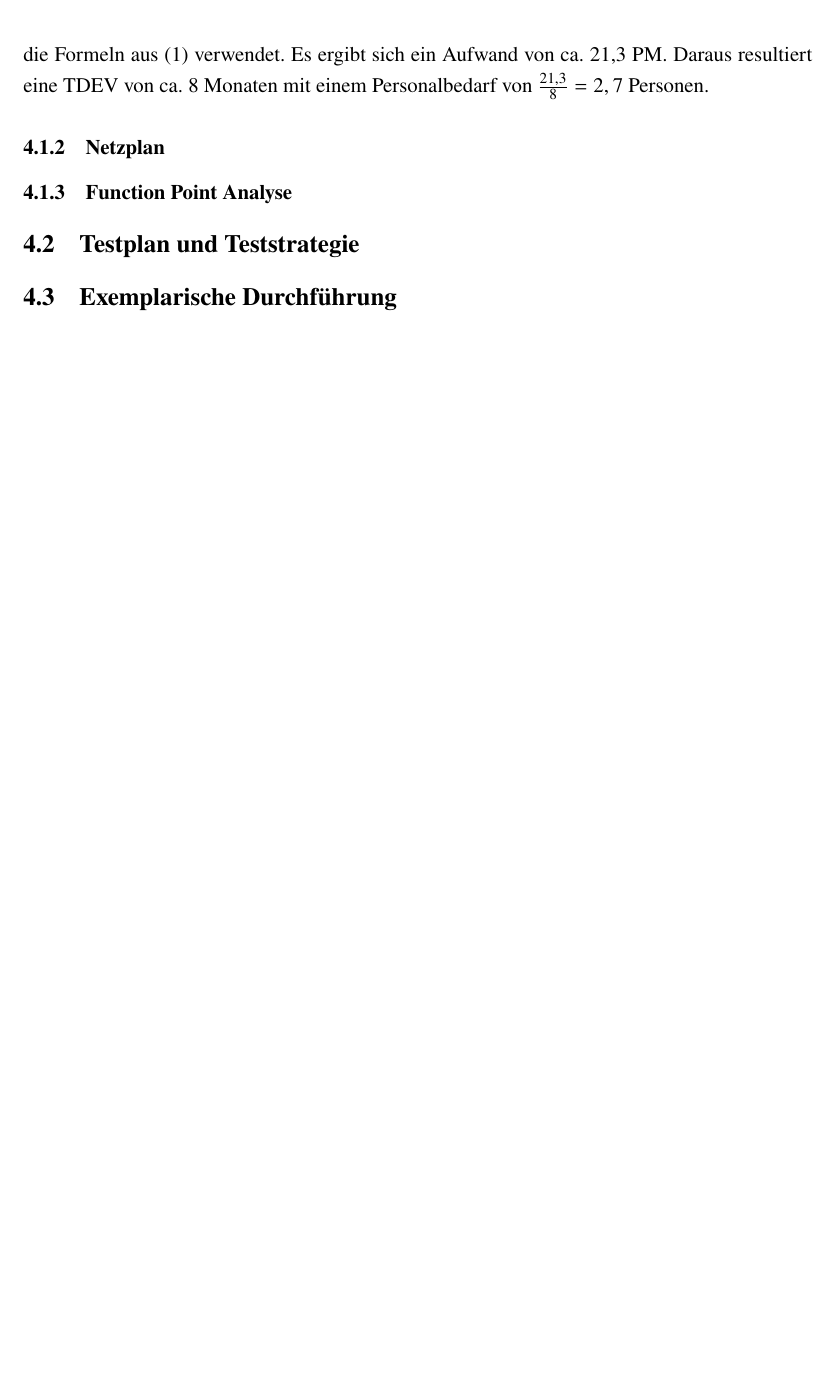
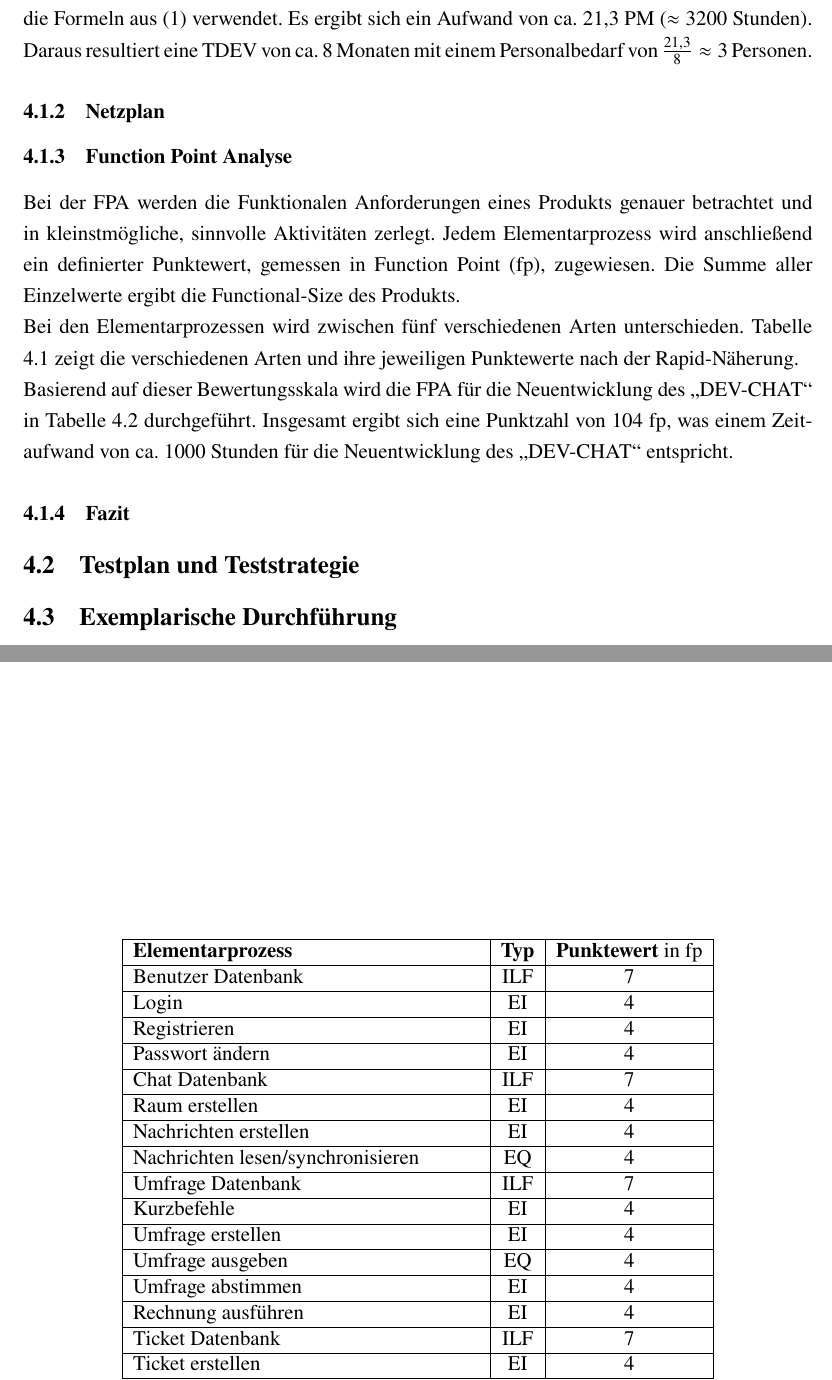
Before and after one commit to DHBW-FN-TIT20/softwarequalitaet-dev-chat, a LaTeX document (main.tex, which reads chapter/UmsetzungTests.tex): part of page 23 of 25 before the commit and two parts of pages 23 and 24 of 26 after it, the two joined at a grey line, cut so that both start at the same text, the shorter picture padded with empty space. Compiled offline with pdfLaTeX.

Commit message:
Added Function Point Analyse.

```diff
--- a/chapter/UmsetzungTests.tex
+++ b/chapter/UmsetzungTests.tex
@@ -35,11 +35,14 @@ Folglich ist das Produkt in die kleinste Komplexitätsstufe, den sogenannten \gq
 \end{equation}
 \noindent{}Aus diesen Informationen lässt sich nun der Aufwand, gemessen in \ac{PM} ($1~\ac{PM} \equiv$ 19 Arbeitstage zu je 8 Stunden), sowie die \ac{TDEV} berechnen.
 Dazu werden die Formeln aus \eqref{eq:cocomo} verwendet.
-Es ergibt sich ein Aufwand von ca. 21,3~\ac{PM}.
-Daraus resultiert eine \ac{TDEV} von ca. 8 Monaten mit einem Personalbedarf von $\frac{21,3}{8} = 2,7$ Personen.
+Es ergibt sich ein Aufwand von ca. 21,3~\ac{PM} ($\approx 3200$ Stunden).
+Daraus resultiert eine \ac{TDEV} von ca. 8 Monaten mit einem Personalbedarf von $\frac{21,3}{8} \approx 3$ Personen.
 
 \subsubsection{Netzplan}
 % Netzplan
 
 \subsubsection{Function Point Analyse}
 % FPA
+Bei der \ac{FPA} werden die Funktionalen Anforderungen eines Produkts genauer betrachtet und in kleinstmögliche, sinnvolle Aktivitäten zerlegt.
+Jedem Elementarprozess wird anschließend ein definierter Punktewert, gemessen in \ac{fp}, zugewiesen.
+Die Summe aller Einzelwerte ergibt die Functional-Size des Produkts.
@@ -45,0 +68,43 @@ Daraus resultiert eine \ac{TDEV} von ca. 8 Monaten mit einem Personalbedarf von
+  \label{tab:rapidNaeherung}
+\end{table}
+\noindent{}Bei den Elementarprozessen wird zwischen fünf verschiedenen Arten unterschieden.
+Tabelle \ref{tab:rapidNaeherung} zeigt die verschiedenen Arten und ihre jeweiligen Punktewerte nach der Rapid-Näherung.
+
+\begin{table}
+  \centering
+  \begin{tabular}{|l|c|c|}
+    \hline
+    \textbf{Elementarprozess} & \textbf{Typ} & \textbf{Punktewert} in \acs{fp} \\
+    \hline
+    Benutzer Datenbank & \acs{ILF} & \ILF \\
+    \hline
+    Login & \acs{EI} & \EI \\
+    \hline
+    Registrieren & \acs{EI} & \EI \\
+    \hline
+    Passwort ändern & \acs{EI} & \EI \\
+    \hline
+    Chat Datenbank & \acs{ILF} & \ILF \\
+    \hline
+    Raum erstellen & \acs{EI} & \EI \\
+    \hline
+    Nachrichten erstellen & \acs{EI} & \EI \\
+    \hline
+    Nachrichten lesen/synchronisieren & \acs{EQ} & \EQ \\
+    \hline
+    Umfrage Datenbank & \acs{ILF} & \ILF \\
+    \hline
+    Kurzbefehle & \acs{EI} & \EI \\
+    \hline
+    Umfrage erstellen & \acs{EI} & \EI \\
+    \hline
+    Umfrage ausgeben & \acs{EQ} & \EQ \\
+    \hline
+    Umfrage abstimmen & \acs{EI} & \EI \\
+    \hline
+    Rechnung ausführen & \acs{EI} & \EI \\
+    \hline
+    Ticket Datenbank & \acs{ILF} & \ILF \\
+    \hline
+    Ticket erstellen & \acs{EI} & \EI \\
+    \hline
@@ -46,3 +128,15 @@ Daraus resultiert eine \ac{TDEV} von ca. 8 Monaten mit einem Personalbedarf von
+  \end{tabular}
+  \caption{Funktion Point Analyse der Neuentwicklung}
+  \label{tab:FPA}
+\end{table}
+\noindent{}Basierend auf dieser Bewertungsskala wird die \ac{FPA} für die Neuentwicklung des \gqq{DEV-CHAT} in Tabelle~\ref{tab:FPA} durchgeführt.
+Insgesamt ergibt sich eine Punktzahl von 104~\ac{fp}, was einem Zeitaufwand von ca. 1000 Stunden für die Neuentwicklung des \gqq{DEV-CHAT} entspricht.
+
+\subsubsection{Fazit}
+% Fazit
+% COCOMO: 21,3 PM (3200 Stunden)
+% Netzplan:
+% FPA: 1000 Stunden
 
 \subsection{Testplan und Teststrategie}
 
--- a/main.tex
+++ b/main.tex
@@ -97,6 +97,12 @@
 % Quellenangabe bei Bildern
 \newcommand{\customcaption}[2]{\caption[#1]{ #1. #2.}}
 
+\def\EI{4}
+\def\EO{5}
+\def\EQ{4}
+\def\ILF{7}
+\def\EIF{5}
+
 %%%%%%%%%%%%%%%%%%%% Zitatbibliothek einbinden %%%%%%%%%%%%%%%%%%%%%
 \addbibresource{./literatur/literatur.bib}
 
```
Also changed, not shown: pages/abkuerzungsverzeichnis.tex (+6 -0 lines), chapter/UmsetzungTests.tex (36 more changed lines).
